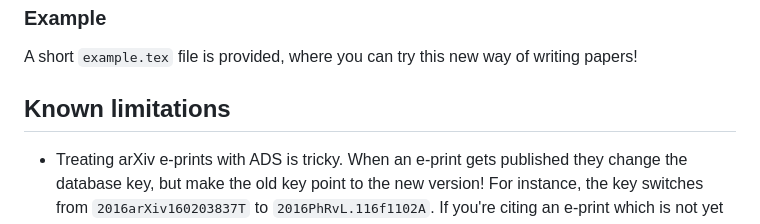
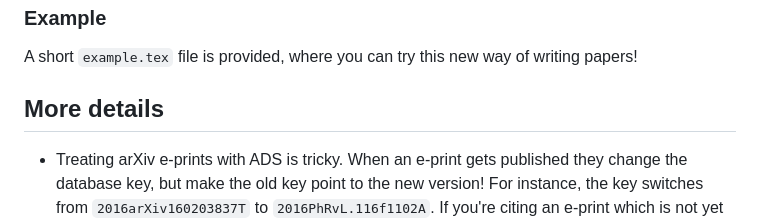
Before and after one commit to dgerosa/filltex, a Markdown page: README.md, the part around the change. Drawn GitHub-style.

Commit message:
Sun Nov 23 12:09:54 CET 2025

```diff
--- a/README.md
+++ b/README.md
@@ -118,7 +118,7 @@ I use the [TexShop](http://pages.uoregon.edu/koch/texshop) editor, so I wrote an
 
 A short `example.tex` file is provided, where you can try this new way of writing papers!
 
-## Known limitations
+## More details
 
   - Treating arXiv e-prints with ADS is tricky. When an e-print gets published they change the database key, but make the old key point to the new version! For instance, the key switches from `2016arXiv160203837T` to `2016PhRvL.116f1102A`.  If you're citing an e-print which is not yet published, everything is fine: only the arXiv key (e.g. `2016arXiv160203837T`) is available and your reference list will show the arXiv version. If you're citing a paper that is published, both the e-print key (e.g. `2016arXiv160203837T`) and the published-version key (e.g. `2016PhRvL.116f1102A`) are available. When used, they will both point to the same published version! If you write a document with citations to both, this will cause the same record to appear twice in your reference list (see the example file). To avoid the issue, `filltex` tries to update the pre-print key in your tex file if it finds a new version. In general, always use the published-paper key if a published version is out. INSPIRE doesn't have this problem, because they don't change the citation key when a paper gets published.
 
```
